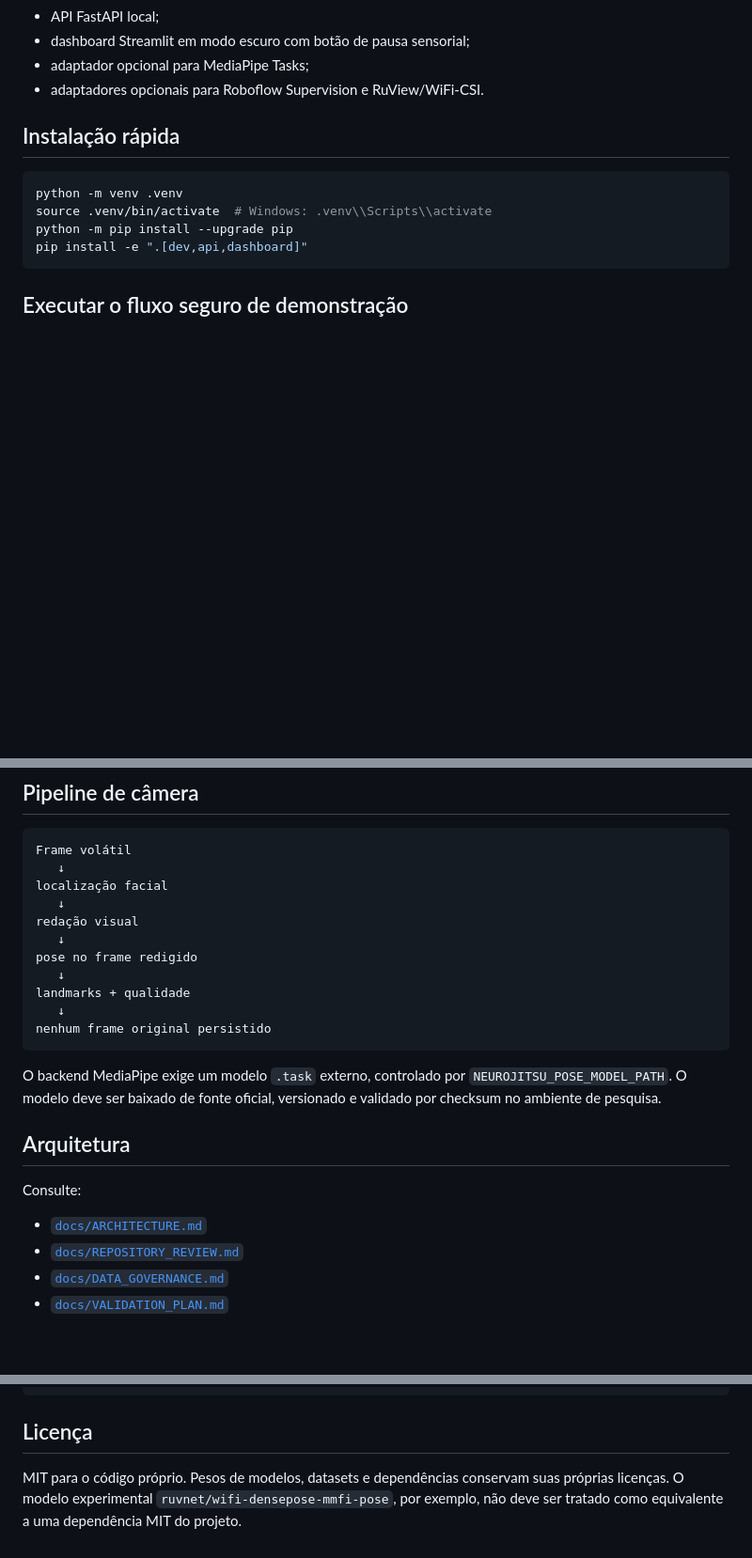
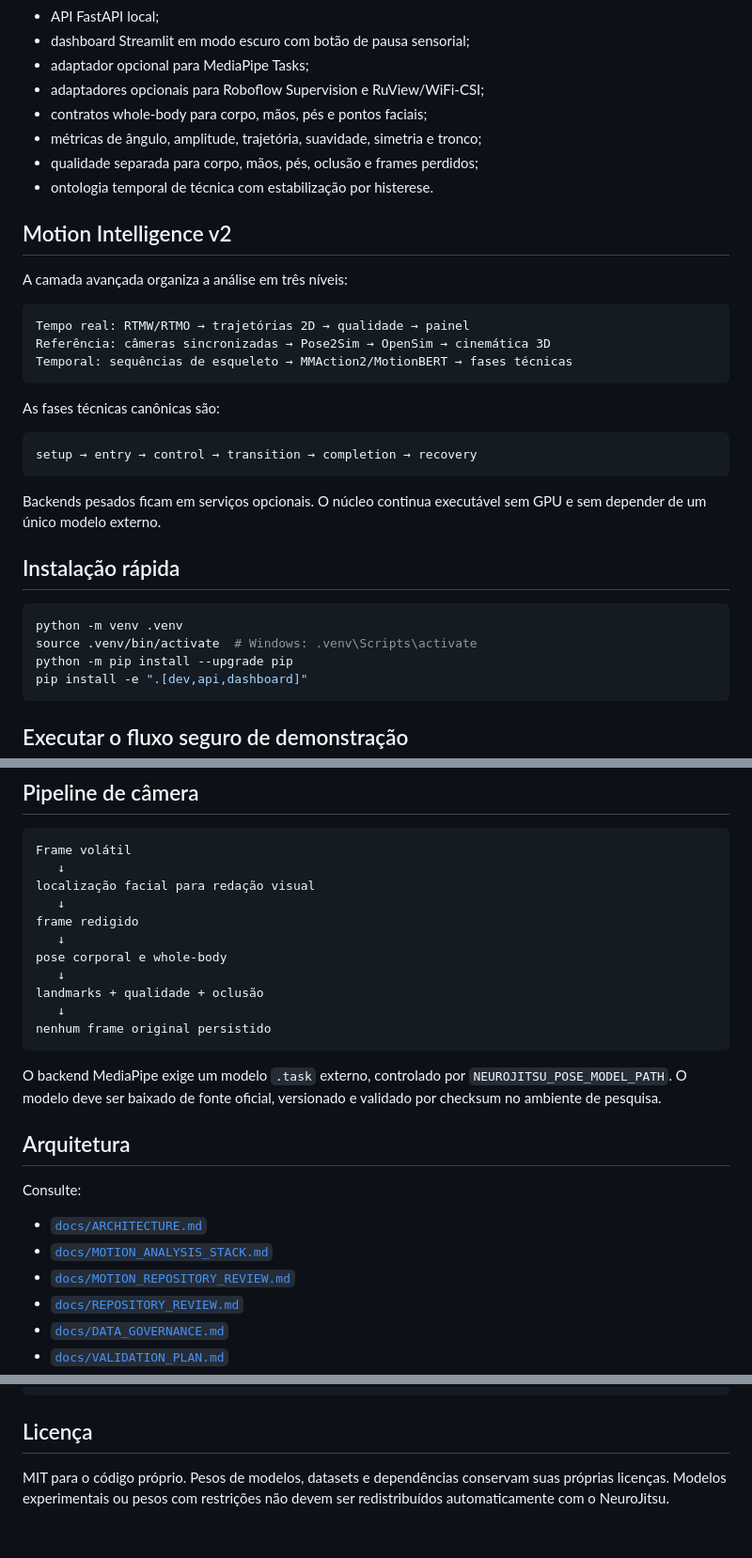
Before and after one commit to ringuemkt-rgb/Tatamecria, a Markdown page: README.md, 3 parts joined by grey strips. Shown at 94% size. GitHub-like rendering; blank space fills up the shorter version.

Commit message:
docs: document motion intelligence v2

````diff
--- a/README.md
+++ b/README.md
@@ -19,13 +19,35 @@ Plataforma local, modular e orientada à pesquisa para analisar sessões de Jiu-
 - API FastAPI local;
 - dashboard Streamlit em modo escuro com botão de pausa sensorial;
 - adaptador opcional para MediaPipe Tasks;
-- adaptadores opcionais para Roboflow Supervision e RuView/WiFi-CSI.
+- adaptadores opcionais para Roboflow Supervision e RuView/WiFi-CSI;
+- contratos whole-body para corpo, mãos, pés e pontos faciais;
+- métricas de ângulo, amplitude, trajetória, suavidade, simetria e tronco;
+- qualidade separada para corpo, mãos, pés, oclusão e frames perdidos;
+- ontologia temporal de técnica com estabilização por histerese.
+
+## Motion Intelligence v2
+
+A camada avançada organiza a análise em três níveis:
+
+```text
+Tempo real: RTMW/RTMO → trajetórias 2D → qualidade → painel
+Referência: câmeras sincronizadas → Pose2Sim → OpenSim → cinemática 3D
+Temporal: sequências de esqueleto → MMAction2/MotionBERT → fases técnicas
+```
+
+As fases técnicas canônicas são:
+
+```text
+setup → entry → control → transition → completion → recovery
+```
+
+Backends pesados ficam em serviços opcionais. O núcleo continua executável sem GPU e sem depender de um único modelo externo.
 
 ## Instalação rápida
 
 ```bash
 python -m venv .venv
-source .venv/bin/activate  # Windows: .venv\\Scripts\\activate
+source .venv/bin/activate  # Windows: .venv\Scripts\activate
 python -m pip install --upgrade pip
 pip install -e ".[dev,api,dashboard]"
 ```
@@ -87,13 +109,13 @@ A chave nunca deve ser salva no repositório.
 ```text
 Frame volátil
    ↓
-localização facial
+localização facial para redação visual
    ↓
-redação visual
+frame redigido
    ↓
-pose no frame redigido
+pose corporal e whole-body
    ↓
-landmarks + qualidade
+landmarks + qualidade + oclusão
    ↓
 nenhum frame original persistido
 ```
@@ -105,6 +127,8 @@ O backend MediaPipe exige um modelo `.task` externo, controlado por `NEUROJITSU_
 Consulte:
 
 - [`docs/ARCHITECTURE.md`](docs/ARCHITECTURE.md)
+- [`docs/MOTION_ANALYSIS_STACK.md`](docs/MOTION_ANALYSIS_STACK.md)
+- [`docs/MOTION_REPOSITORY_REVIEW.md`](docs/MOTION_REPOSITORY_REVIEW.md)
 - [`docs/REPOSITORY_REVIEW.md`](docs/REPOSITORY_REVIEW.md)
 - [`docs/DATA_GOVERNANCE.md`](docs/DATA_GOVERNANCE.md)
 - [`docs/VALIDATION_PLAN.md`](docs/VALIDATION_PLAN.md)
@@ -120,4 +144,4 @@ mypy src/neurojitsu
 
 ## Licença
 
-MIT para o código próprio. Pesos de modelos, datasets e dependências conservam suas próprias licenças. O modelo experimental `ruvnet/wifi-densepose-mmfi-pose`, por exemplo, não deve ser tratado como equivalente a uma dependência MIT do projeto.
+MIT para o código próprio. Pesos de modelos, datasets e dependências conservam suas próprias licenças. Modelos experimentais ou pesos com restrições não devem ser redistribuídos automaticamente com o NeuroJitsu.
````
